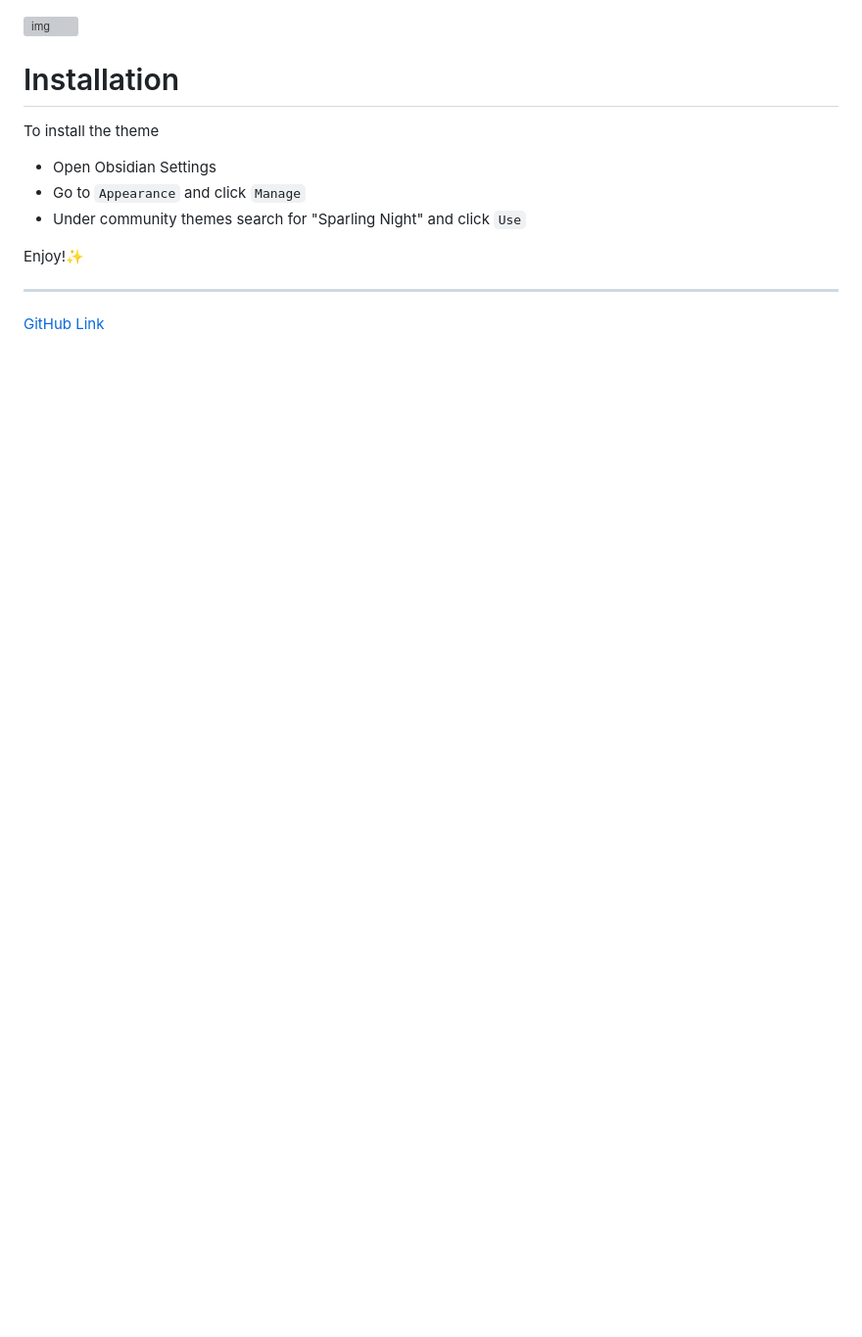
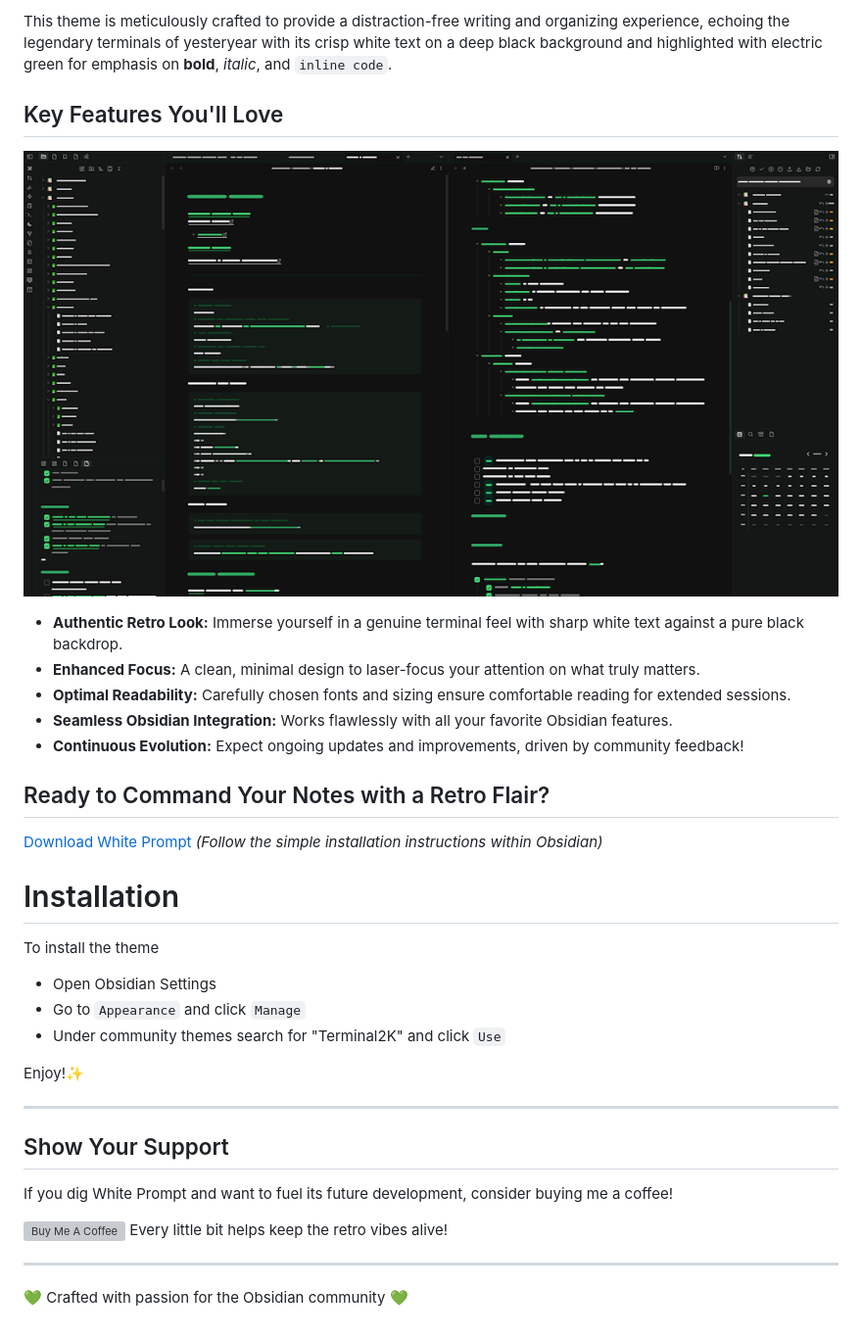
Before and after one commit to isax785/Terminal2K, a Markdown page: README.md, the part around one of its changes. Shown at 98% size. Rendered like a GitHub page; pictures changed too: img/screenshot.png (added); blank space fills up the shorter version; grey boxes are pictures that could not be loaded.

Commit message:
added images, readme updated

```diff
--- a/README.md
+++ b/README.md
@@ -8,6 +10,20 @@
 
+This theme is meticulously crafted to provide a distraction-free writing and organizing experience, echoing the legendary terminals of yesteryear with its crisp white text on a deep black background and highlighted with electric green for emphasis on **bold**, *italic*, and `inline code`.
 
-![img](img/SoloingLight.png)
+## Key Features You'll Love
+![screenshot](./img/screenshot.png)
+
+* **Authentic Retro Look:** Immerse yourself in a genuine terminal feel with sharp white text against a pure black backdrop.
+* **Enhanced Focus:** A clean, minimal design to laser-focus your attention on what truly matters.
+* **Optimal Readability:** Carefully chosen fonts and sizing ensure comfortable reading for extended sessions.
+* **Seamless Obsidian Integration:** Works flawlessly with all your favorite Obsidian features.
+* **Continuous Evolution:** Expect ongoing updates and improvements, driven by community feedback!
+
+## Ready to Command Your Notes with a Retro Flair?
+
+[Download White Prompt](link_to_theme_download)
+*(Follow the simple installation instructions within Obsidian)*
+
 
 # Installation
 
@@ -15,11 +31,19 @@ To install the theme
 
 - Open Obsidian Settings
 - Go to `Appearance` and click `Manage`
-- Under community themes search for "Sparling Night" and click `Use`
+- Under community themes search for "Terminal2K" and click `Use`
 
 Enjoy!✨
 
+---
+
+## Show Your Support
+
+If you dig White Prompt and want to fuel its future development, consider buying me a coffee!
+
+[![Buy Me A Coffee](https://cdn.buymeacoffee.com/buttons/v2/default-yellow.png)](https://www.buymeacoffee.com/isax785)
+Every little bit helps keep the retro vibes alive!
 
 ---
 
-[GitHub Link](https://github.com/isax785/obsidian-soloing)
+💚 Crafted with passion for the Obsidian community 💚
```
Also changed, not shown: other parts of README.md (+5 -3 lines), img/terminal2k.png (added).
